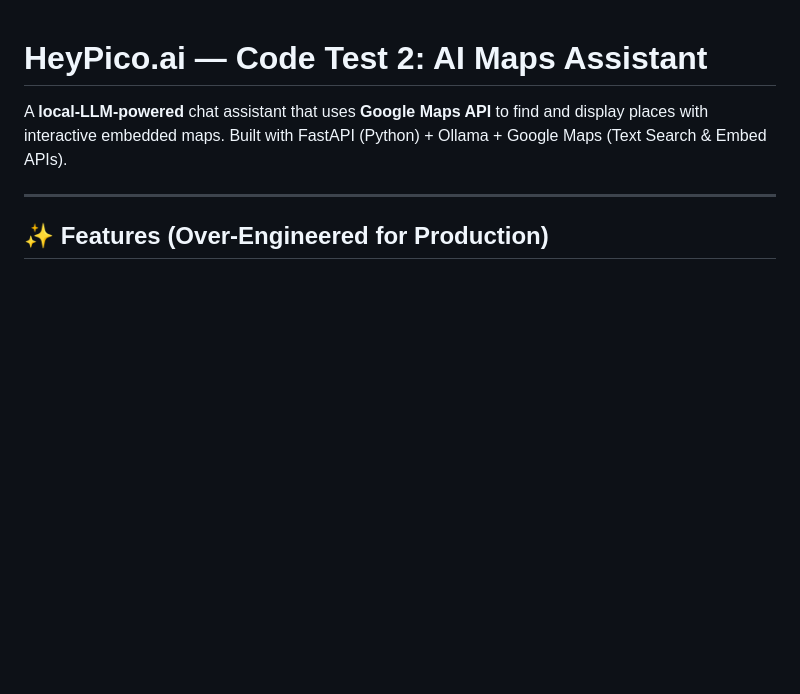
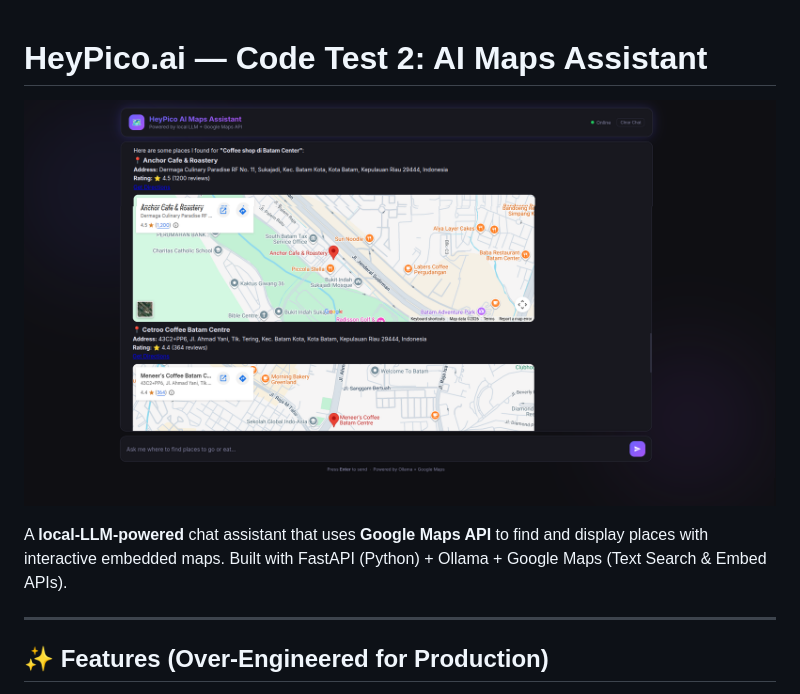
Before and after one commit to fico-aditama/heypico_test, a Markdown page: README.md, the part around the change. GitHub-like rendering; pictures changed too: application.png (added); blank space fills up the shorter version.

Commit message:
docs: add application screenshot to README

```diff
--- a/README.md
+++ b/README.md
@@ -1,4 +1,6 @@
 # HeyPico.ai — Code Test 2: AI Maps Assistant
+
+![HeyPico App Screenshot](application.png)
 
 A **local-LLM-powered** chat assistant that uses **Google Maps API** to find and display places with interactive embedded maps. Built with FastAPI (Python) + Ollama + Google Maps (Text Search & Embed APIs).
 
```
